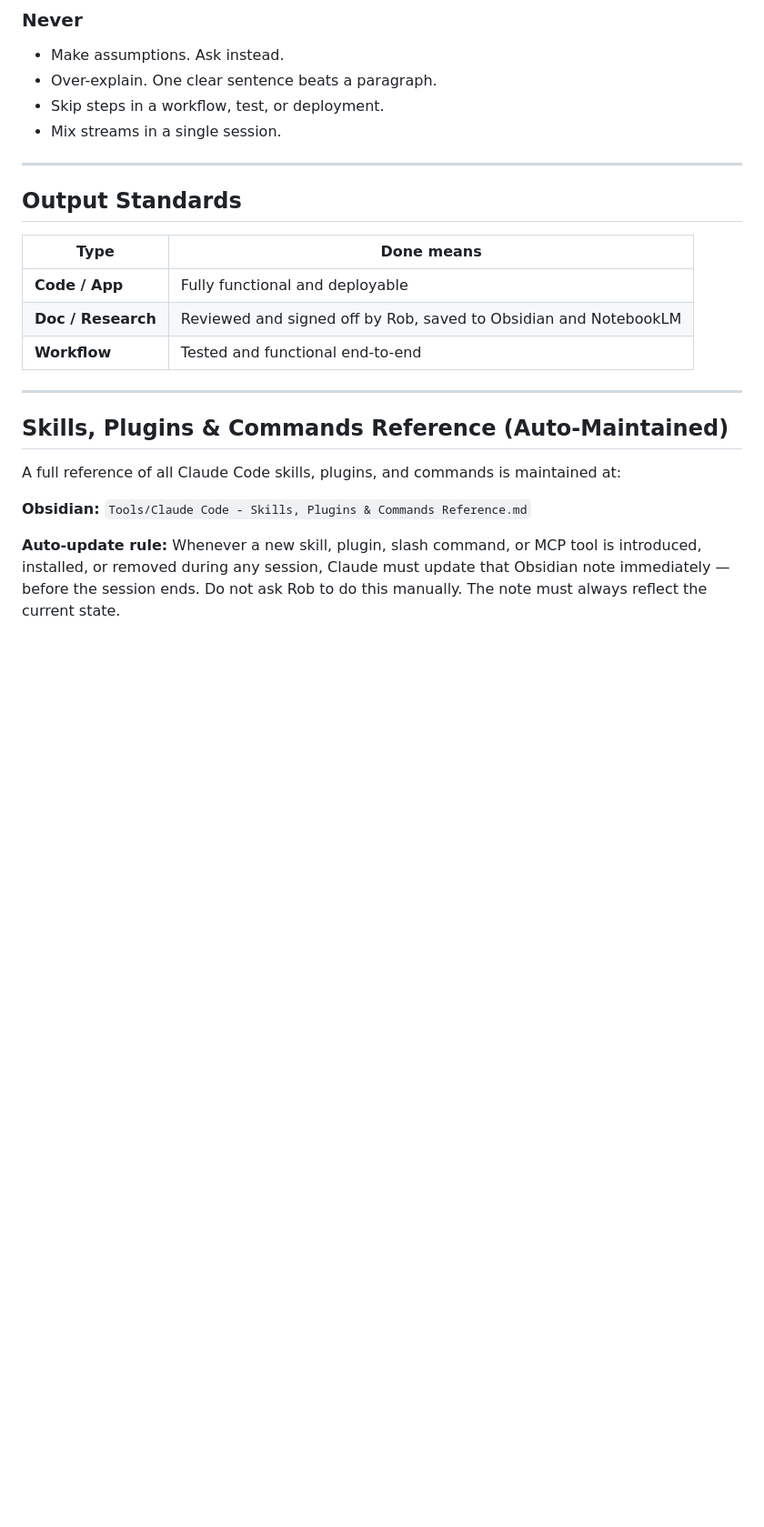
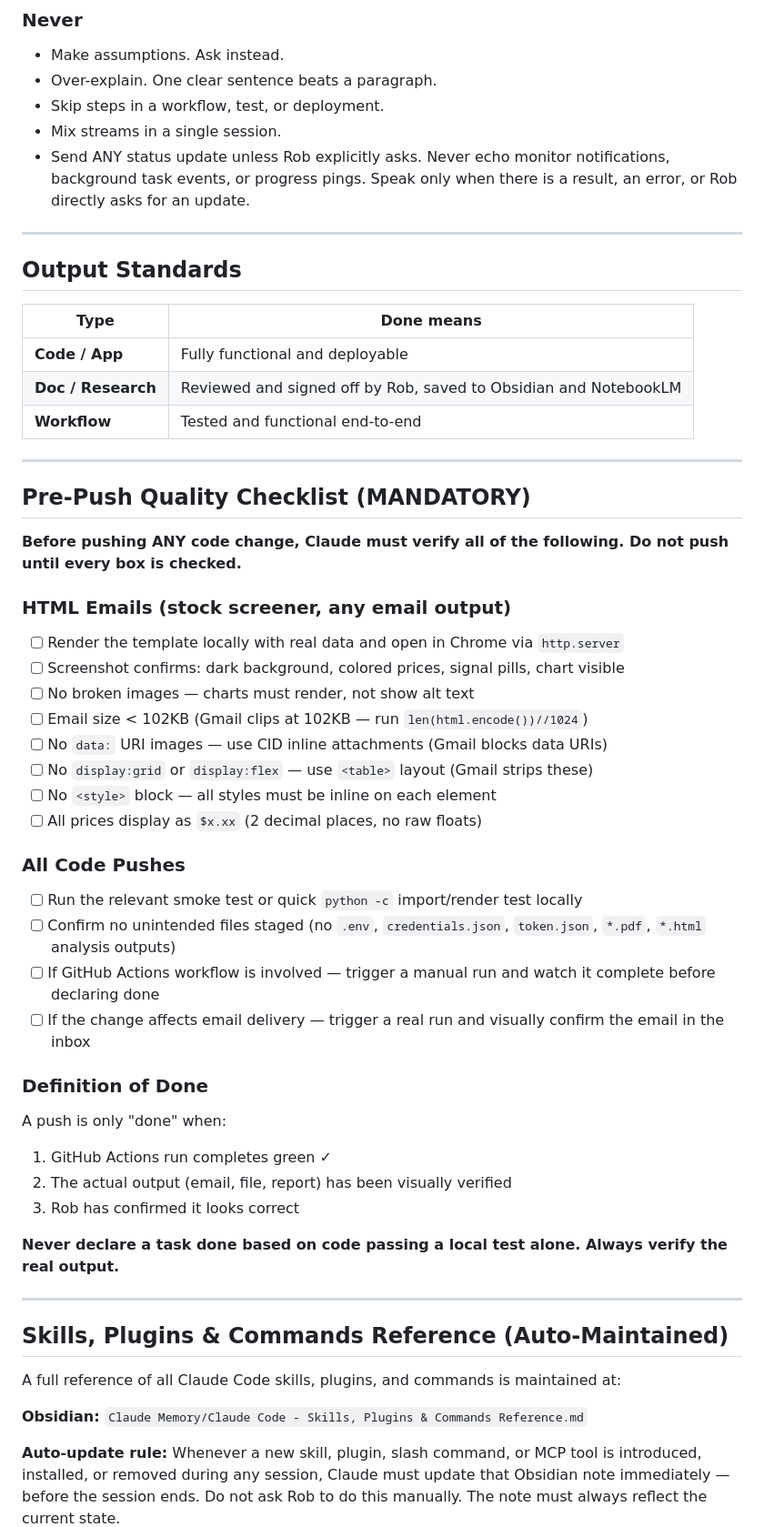
Before and after one commit to liurober/portfolio-analyzer, a Markdown page: Documents/Claude Code Projects/CLAUDE.md, the part around one of its changes. Shown at 91% size. GitHub-like rendering; blank space fills up the shorter version.

```diff
--- a/Documents/Claude Code Projects/CLAUDE.md
+++ b/Documents/Claude Code Projects/CLAUDE.md
@@ -55,6 +55,7 @@ Each session will be focused on exactly **one** of these streams. Do not mix the
 - Over-explain. One clear sentence beats a paragraph.
 - Skip steps in a workflow, test, or deployment.
 - Mix streams in a single session.
+- Send ANY status update unless Rob explicitly asks. Never echo monitor notifications, background task events, or progress pings. Speak only when there is a result, an error, or Rob directly asks for an update.
 
 ---
 
@@ -68,11 +69,41 @@ Each session will be focused on exactly **one** of these streams. Do not mix the
 
 ---
 
+## Pre-Push Quality Checklist (MANDATORY)
+
+**Before pushing ANY code change, Claude must verify all of the following. Do not push until every box is checked.**
+
+### HTML Emails (stock screener, any email output)
+- [ ] Render the template locally with real data and open in Chrome via `http.server`
+- [ ] Screenshot confirms: dark background, colored prices, signal pills, chart visible
+- [ ] No broken images — charts must render, not show alt text
+- [ ] Email size < 102KB (Gmail clips at 102KB — run `len(html.encode())//1024`)
+- [ ] No `data:` URI images — use CID inline attachments (Gmail blocks data URIs)
+- [ ] No `display:grid` or `display:flex` — use `<table>` layout (Gmail strips these)
+- [ ] No `<style>` block — all styles must be inline on each element
+- [ ] All prices display as `$x.xx` (2 decimal places, no raw floats)
+
+### All Code Pushes
+- [ ] Run the relevant smoke test or quick `python -c` import/render test locally
+- [ ] Confirm no unintended files staged (no `.env`, `credentials.json`, `token.json`, `*.pdf`, `*.html` analysis outputs)
+- [ ] If GitHub Actions workflow is involved — trigger a manual run and watch it complete before declaring done
+- [ ] If the change affects email delivery — trigger a real run and visually confirm the email in the inbox
+
+### Definition of Done
+A push is only "done" when:
+1. GitHub Actions run completes green ✓
+2. The actual output (email, file, report) has been visually verified
+3. Rob has confirmed it looks correct
+
+**Never declare a task done based on code passing a local test alone. Always verify the real output.**
+
+---
+
 ## Skills, Plugins & Commands Reference (Auto-Maintained)
 
 A full reference of all Claude Code skills, plugins, and commands is maintained at:
 
-**Obsidian:** `Tools/Claude Code - Skills, Plugins & Commands Reference.md`
+**Obsidian:** `Claude Memory/Claude Code - Skills, Plugins & Commands Reference.md`
 
 **Auto-update rule:** Whenever a new skill, plugin, slash command, or MCP tool is introduced, installed, or removed during any session, Claude must update that Obsidian note immediately — before the session ends. Do not ask Rob to do this manually. The note must always reflect the current state.
 
```
Also changed, not shown: other parts of Documents/Claude Code Projects/CLAUDE.md (+57 -9 lines).
